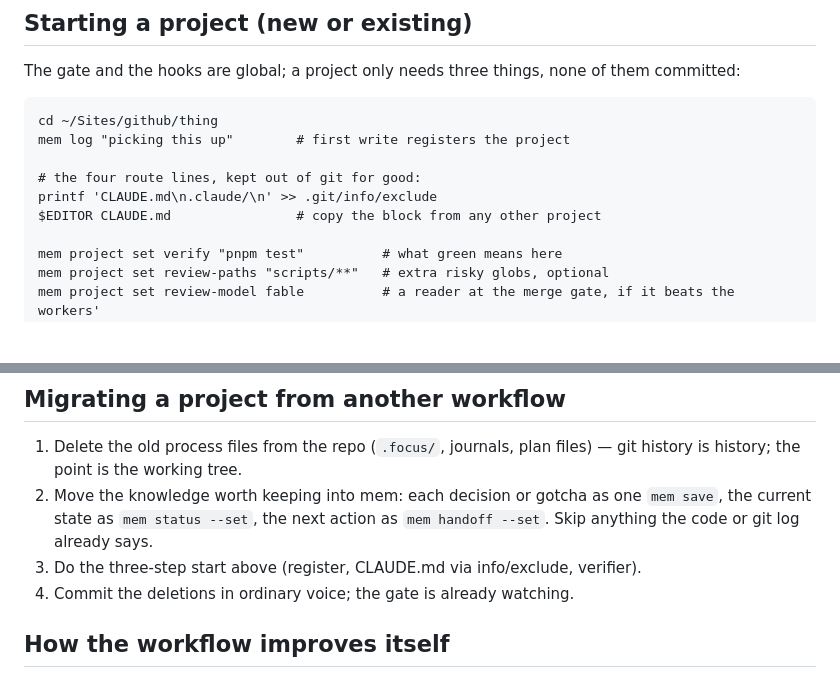
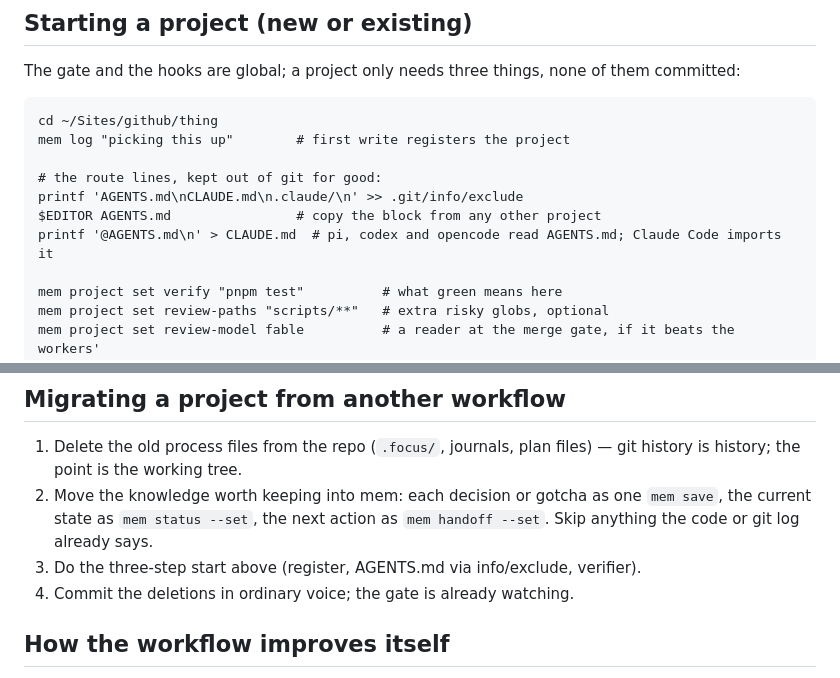
Before and after one commit to saifulapm/workflow, a Markdown page: README.md, 2 parts joined by grey strips. Rendered like a GitHub page; blank space fills up the shorter version.

Commit message:
readme: route lines live in AGENTS.md, CLAUDE.md imports it

```diff
--- a/README.md
+++ b/README.md
@@ -33,9 +33,10 @@ of them committed:
     cd ~/Sites/github/thing
     mem log "picking this up"        # first write registers the project
 
-    # the four route lines, kept out of git for good:
-    printf 'CLAUDE.md\n.claude/\n' >> .git/info/exclude
-    $EDITOR CLAUDE.md                # copy the block from any other project
+    # the route lines, kept out of git for good:
+    printf 'AGENTS.md\nCLAUDE.md\n.claude/\n' >> .git/info/exclude
+    $EDITOR AGENTS.md                # copy the block from any other project
+    printf '@AGENTS.md\n' > CLAUDE.md  # pi, codex and opencode read AGENTS.md; Claude Code imports it
 
     mem project set verify "pnpm test"          # what green means here
     mem project set review-paths "scripts/**"   # extra risky globs, optional
@@ -202,7 +203,7 @@ compacting.
 2. Move the knowledge worth keeping into mem: each decision or gotcha as one
    `mem save`, the current state as `mem status --set`, the next action as
    `mem handoff --set`. Skip anything the code or git log already says.
-3. Do the three-step start above (register, CLAUDE.md via info/exclude,
+3. Do the three-step start above (register, AGENTS.md via info/exclude,
    verifier).
 4. Commit the deletions in ordinary voice; the gate is already watching.
 
```
